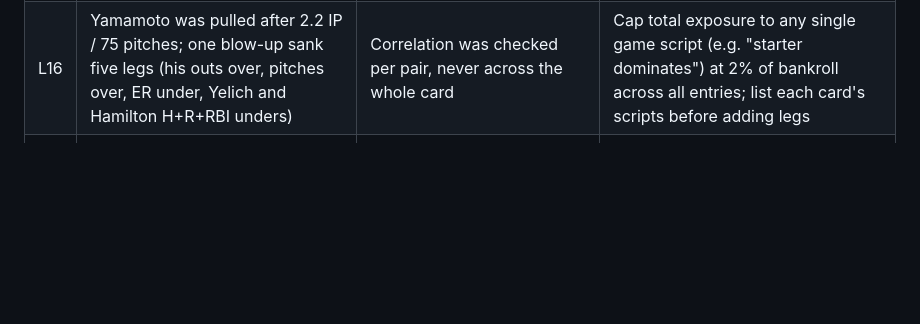
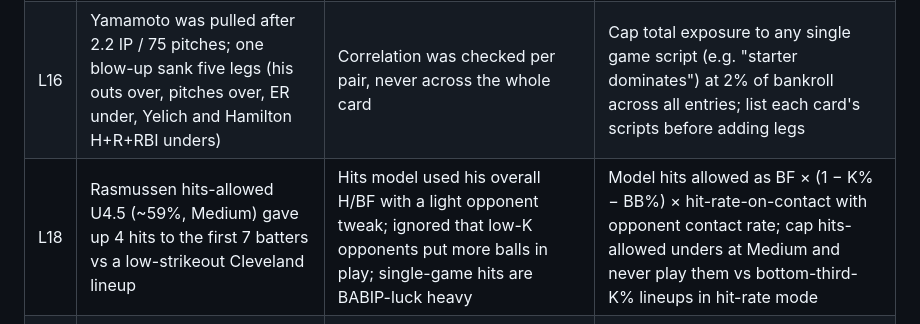
Before and after one commit to ericc112/test, a Markdown page: betting/LESSONS.md, the part around the change. Rendered like a GitHub page; blank space fills up the shorter version.

Commit message:
Add lesson L18: hits-allowed unders vs contact lineups
Co-Authored-By: Claude Opus 5.5 <noreply@anthropic.com>
Claude-Session: https://claude.ai/code/session_01BPmHFK3moPfNRKHWcK6haY

```diff
--- a/betting/LESSONS.md
+++ b/betting/LESSONS.md
@@ -20,6 +20,7 @@ Each lesson came from a real mistake or near-miss. Before publishing a number, c
 | L14 | Conflicting odds in search summaries (LAD −110/MIL −102 at one source) | Summaries/pages can be wrong or stale | Use primary feeds for prices; record pull time |
 | L15 | Henderson K under 5.5 was offered at ~55% while his history said over in 12 of 18 starts | History source not checked | Three-source agreement rule: model, market and history must agree for Medium/High |
 | L16 | Yamamoto was pulled after 2.2 IP / 75 pitches; one blow-up sank five legs (his outs over, pitches over, ER under, Yelich and Hamilton H+R+RBI unders) | Correlation was checked per pair, never across the whole card | Cap total exposure to any single game script (e.g. "starter dominates") at 2% of bankroll across all entries; list each card's scripts before adding legs |
+| L18 | Rasmussen hits-allowed U4.5 (~59%, Medium) gave up 4 hits to the first 7 batters vs a low-strikeout Cleveland lineup | Hits model used his overall H/BF with a light opponent tweak; ignored that low-K opponents put more balls in play; single-game hits are BABIP-luck heavy | Model hits allowed as BF × (1 − K% − BB%) × hit-rate-on-contact with opponent contact rate; cap hits-allowed unders at Medium and never play them vs bottom-third-K% lineups in hit-rate mode |
 | L17 | Yamamoto outs over rated ~69% partly on 18+ outs in 26/29 regular-season starts; in the playoffs the Dodgers hooked him at 75 pitches | Regular-season leash history overstates playoff leash (deep, rested bullpens; must-win games) | In the postseason, shrink outs/pitch-count history halfway toward the market and cap starter-length props at Medium |
 
 ## Miss-tag taxonomy
```
